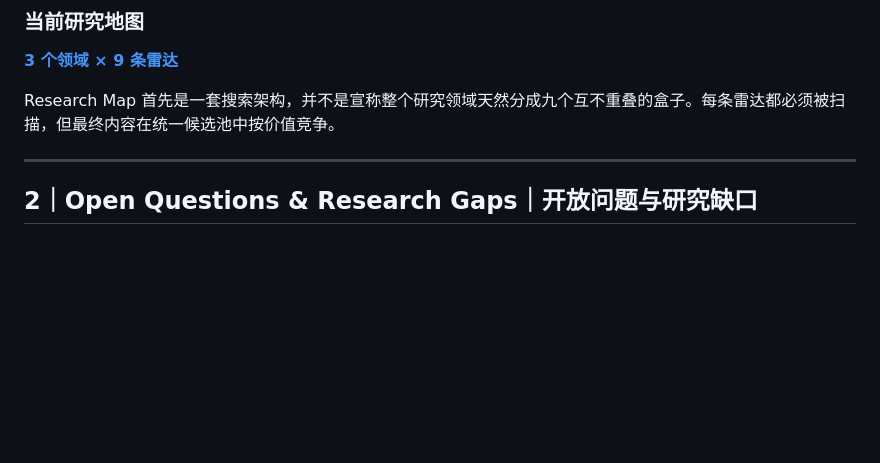
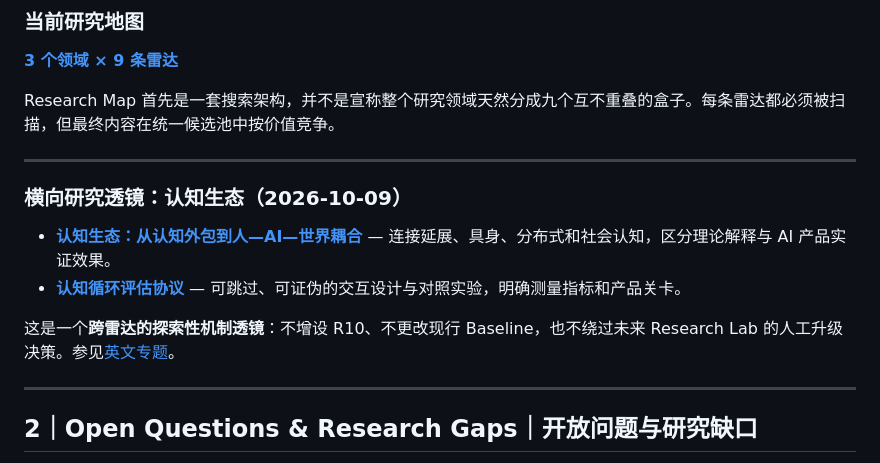
Before and after one commit to Xmemo/human-cognition-with-ai, a Markdown page: research/README.zh-CN.md, the part around the change. GitHub-like rendering; blank space fills up the shorter version.

Commit message:
docs(navigation): surface cognitive ecology research and evaluation protocol

```diff
--- a/research/README.zh-CN.md
+++ b/research/README.zh-CN.md
@@ -29,6 +29,15 @@ Baseline 是这个项目关于“目前证据能支持什么”的标准版本
 **[3 个领域 × 9 条雷达](../methodology/research-map.zh-CN.md)**
 
 Research Map 首先是一套搜索架构，并不是宣称整个研究领域天然分成九个互不重叠的盒子。每条雷达都必须被扫描，但最终内容在统一候选池中按价值竞争。
+
+---
+
+### 横向研究透镜：认知生态（2026-10-09）
+
+- **[认知生态：从认知外包到人—AI—世界耦合](cognitive-ecology.zh-CN.md)** — 连接延展、具身、分布式和社会认知，区分理论解释与 AI 产品实证效果。
+- **[认知循环评估协议](../methodology/cognitive-loop-protocol.zh-CN.md)** — 可跳过、可证伪的交互设计与对照实验，明确测量指标和产品关卡。
+
+这是一个**跨雷达的探索性机制透镜**：不增设 R10、不更改现行 Baseline，也不绕过未来 Research Lab 的人工升级决策。参见[英文专题](cognitive-ecology.md)。
 
 ---
 
```
